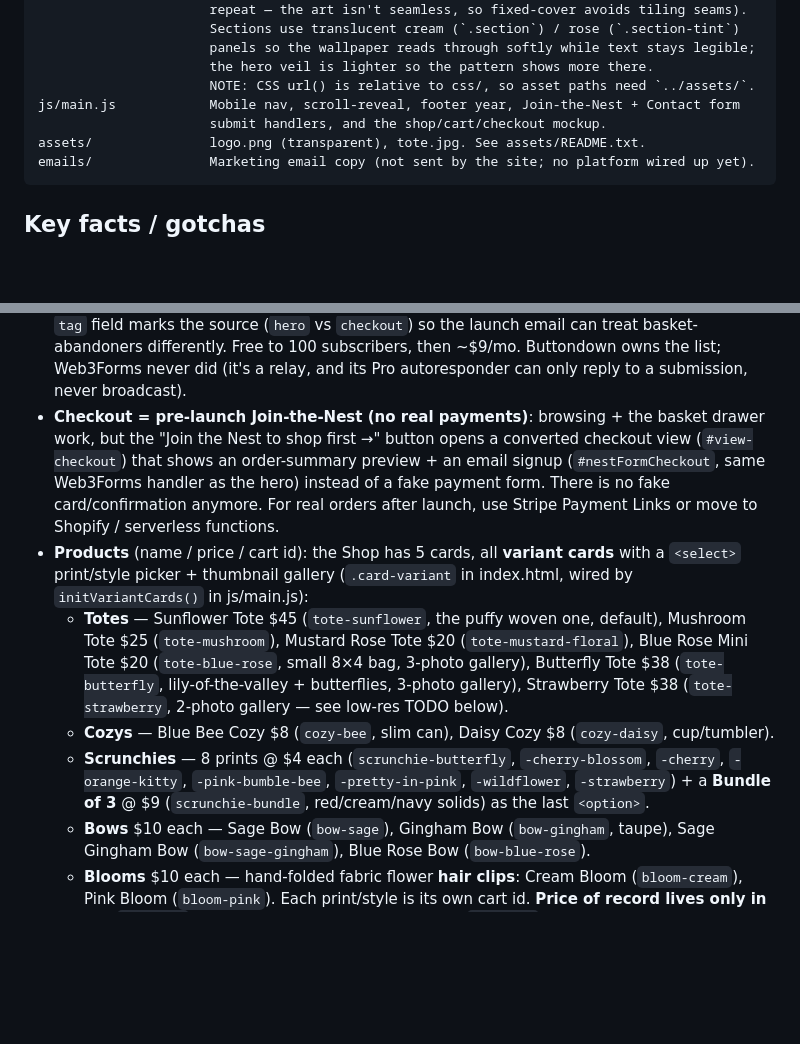
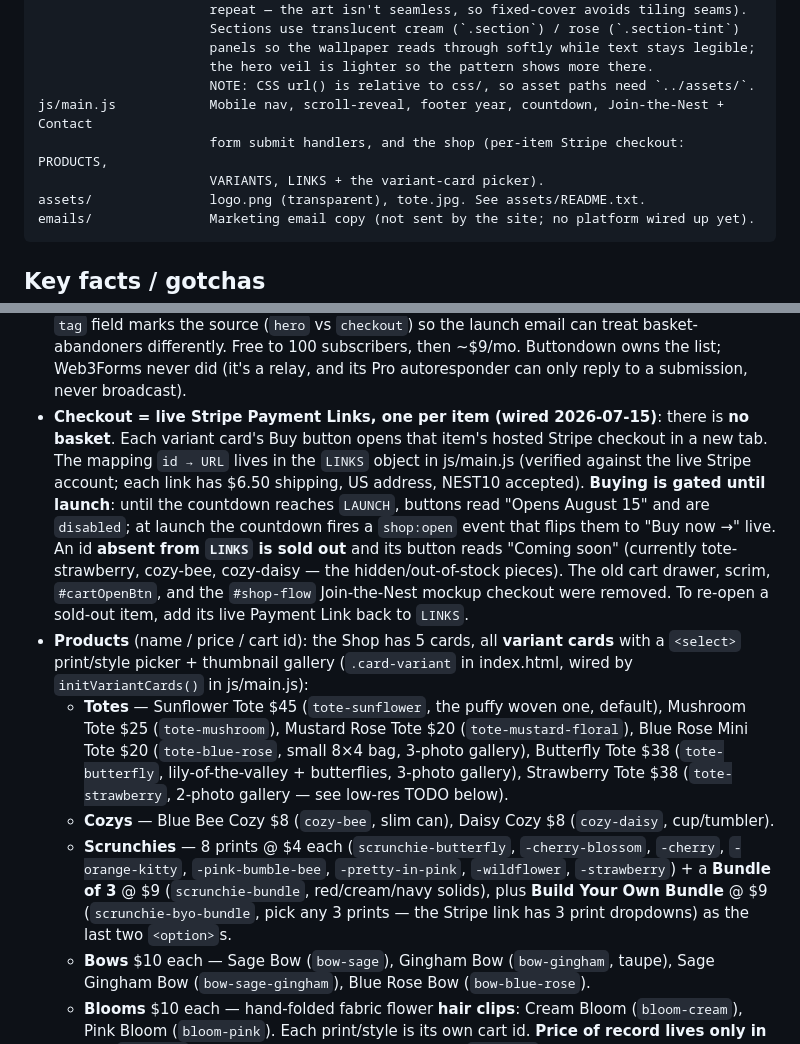
Before and after one commit to WeWereGods/dragon-ink-and-thread, a Markdown page: CLAUDE.md, 2 parts joined by grey strips. GitHub-like rendering; blank space fills up the shorter version.

Commit message:
Docs: update CLAUDE.md for the per-item Stripe checkout
The shop is now transactional (LINKS map, launch-gated Buy buttons,
sold-out "Coming soon", Build Your Own bundle); the basket/mockup
checkout is gone.

Co-Authored-By: Claude Opus 4.8 <noreply@anthropic.com>

````diff
--- a/CLAUDE.md
+++ b/CLAUDE.md
@@ -26,8 +26,9 @@ css/styles.css        Whole theme via CSS custom properties (:root). Teal + pale
                       panels so the wallpaper reads through softly while text stays legible;
                       the hero veil is lighter so the pattern shows more there.
                       NOTE: CSS url() is relative to css/, so asset paths need `../assets/`.
-js/main.js            Mobile nav, scroll-reveal, footer year, Join-the-Nest + Contact form
-                      submit handlers, and the shop/cart/checkout mockup.
+js/main.js            Mobile nav, scroll-reveal, footer year, countdown, Join-the-Nest + Contact
+                      form submit handlers, and the shop (per-item Stripe checkout: PRODUCTS,
+                      VARIANTS, LINKS + the variant-card picker).
 assets/               logo.png (transparent), tote.jpg. See assets/README.txt.
 emails/               Marketing email copy (not sent by the site; no platform wired up yet).
 ```
@@ -50,11 +51,16 @@ emails/               Marketing email copy (not sent by the site; no platform wi
   can treat basket-abandoners differently. Free to 100 subscribers, then ~$9/mo.
   Buttondown owns the list; Web3Forms never did (it's a relay, and its Pro autoresponder can
   only reply to a submission, never broadcast).
-- **Checkout = pre-launch Join-the-Nest (no real payments)**: browsing + the basket drawer work,
-  but the "Join the Nest to shop first →" button opens a converted checkout view (`#view-checkout`)
-  that shows an order-summary preview + an email signup (`#nestFormCheckout`, same Web3Forms
-  handler as the hero) instead of a fake payment form. There is no fake card/confirmation anymore.
-  For real orders after launch, use Stripe Payment Links or move to Shopify / serverless functions.
+- **Checkout = live Stripe Payment Links, one per item (wired 2026-07-15)**: there is **no basket**.
+  Each variant card's Buy button opens that item's hosted Stripe checkout in a new tab. The mapping
+  `id → URL` lives in the `LINKS` object in js/main.js (verified against the live Stripe account;
+  each link has $6.50 shipping, US address, NEST10 accepted). **Buying is gated until launch**: until
+  the countdown reaches `LAUNCH`, buttons read "Opens August 15" and are `disabled`; at launch the
+  countdown fires a `shop:open` event that flips them to "Buy now →" live. An id **absent from
+  `LINKS` is sold out** and its button reads "Coming soon" (currently tote-strawberry, cozy-bee,
+  cozy-daisy — the hidden/out-of-stock pieces). The old cart drawer, scrim, `#cartOpenBtn`, and the
+  `#shop-flow` Join-the-Nest mockup checkout were removed. To re-open a sold-out item, add its live
+  Payment Link back to `LINKS`.
 - **Products** (name / price / cart id): the Shop has 5 cards, all **variant cards** with
   a `<select>` print/style picker + thumbnail gallery (`.card-variant` in index.html, wired by
   `initVariantCards()` in js/main.js):
@@ -66,7 +72,9 @@ emails/               Marketing email copy (not sent by the site; no platform wi
     - **Cozys** — Blue Bee Cozy $8 (`cozy-bee`, slim can), Daisy Cozy $8 (`cozy-daisy`, cup/tumbler).
     - **Scrunchies** — 8 prints @ $4 each (`scrunchie-butterfly`, `-cherry-blossom`, `-cherry`,
       `-orange-kitty`, `-pink-bumble-bee`, `-pretty-in-pink`, `-wildflower`, `-strawberry`) + a
-      **Bundle of 3** @ $9 (`scrunchie-bundle`, red/cream/navy solids) as the last `<option>`.
+      **Bundle of 3** @ $9 (`scrunchie-bundle`, red/cream/navy solids), plus **Build Your Own Bundle**
+      @ $9 (`scrunchie-byo-bundle`, pick any 3 prints — the Stripe link has 3 print dropdowns) as the
+      last two `<option>`s.
     - **Bows** $10 each — Sage Bow (`bow-sage`), Gingham Bow (`bow-gingham`, taupe),
       Sage Gingham Bow (`bow-sage-gingham`), Blue Rose Bow (`bow-blue-rose`).
     - **Blooms** $10 each — hand-folded fabric flower **hair clips**: Cream Bloom (`bloom-cream`),
````
